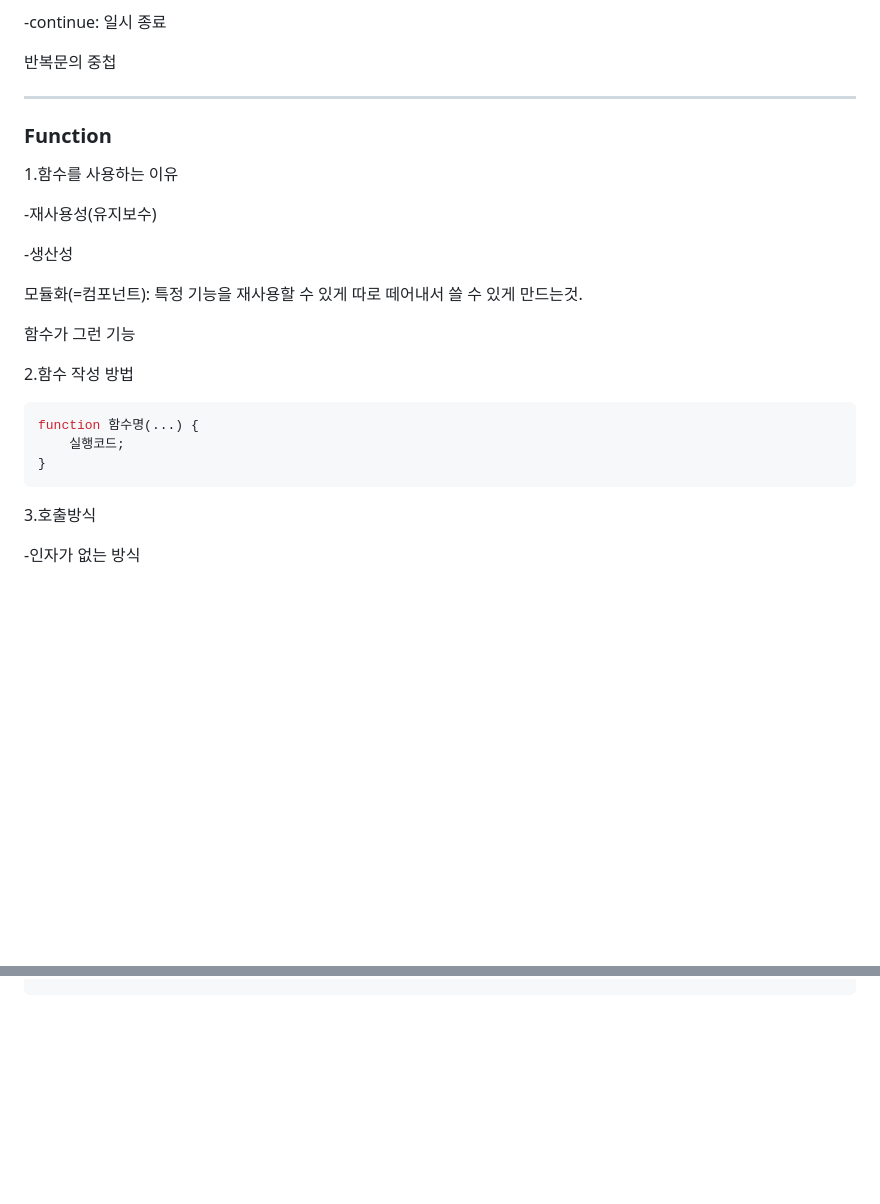
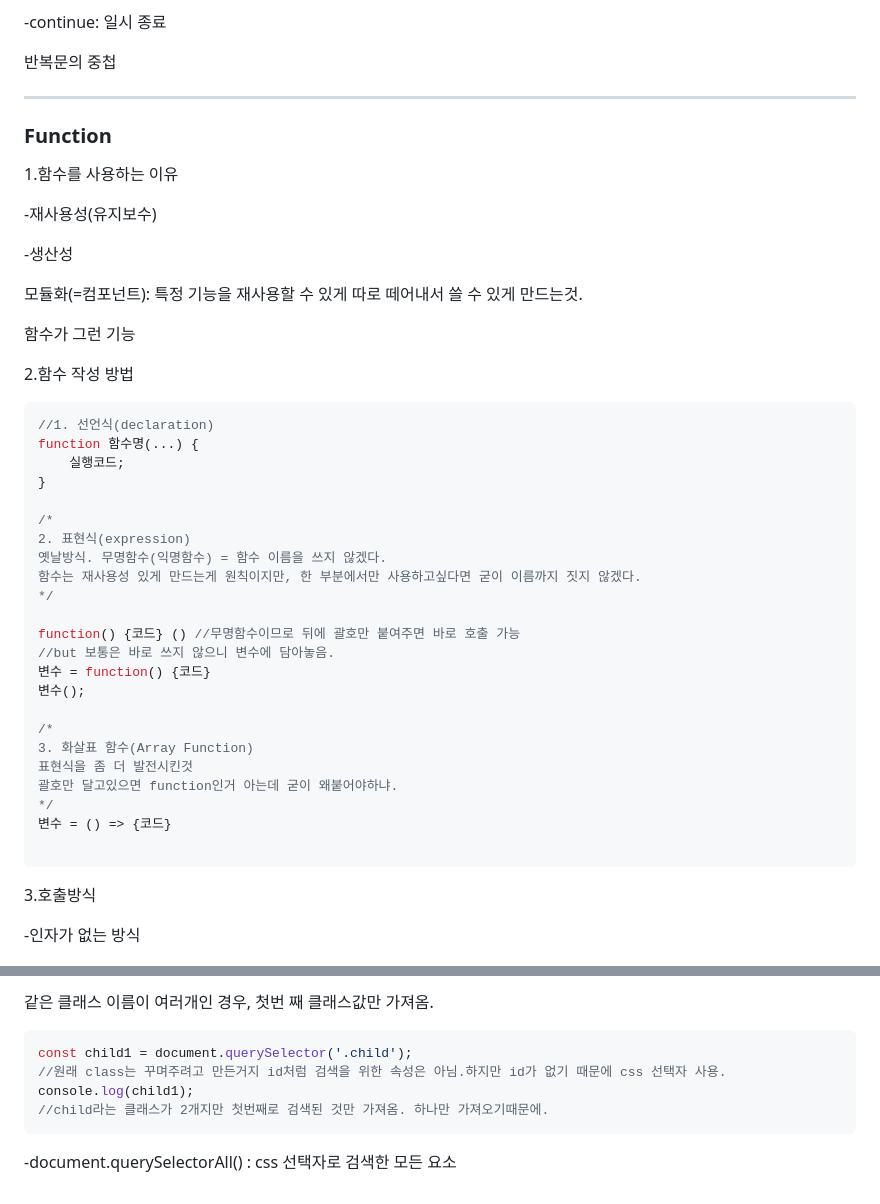
Before and after one commit to sy97/TIL-FrontEnd-, a Markdown page: JavascriptWork/JS_TIL.md, 2 parts joined by grey strips. GitHub-like rendering; blank space fills up the shorter version.

````diff
--- a/JavascriptWork/JS_TIL.md
+++ b/JavascriptWork/JS_TIL.md
@@ -524,8 +518,6 @@ for와 while은 조건문 안에 아무것도 넣지 않거나 true쓰면 무한
 
 반복문의 중첩
 
-
-
 ---
 
 ### Function
@@ -536,18 +528,36 @@ for와 while은 조건문 안에 아무것도 넣지 않거나 true쓰면 무한
 
 -생산성
 
-
 모듈화(=컴포넌트): 특정 기능을 재사용할 수 있게 따로 떼어내서 쓸 수 있게 만드는것.
 
 함수가 그런 기능
 
-
 2.함수 작성 방법
 
 ```javascript
+//1. 선언식(declaration)
 function 함수명(...) {
 	실행코드;
 }
+
+/*
+2. 표현식(expression)
+옛날방식. 무명함수(익명함수) = 함수 이름을 쓰지 않겠다.
+함수는 재사용성 있게 만드는게 원칙이지만, 한 부분에서만 사용하고싶다면 굳이 이름까지 짓지 않겠다.
+*/
+
+function() {코드} () //무명함수이므로 뒤에 괄호만 붙여주면 바로 호출 가능
+//but 보통은 바로 쓰지 않으니 변수에 담아놓음.
+변수 = function() {코드}
+변수();
+
+/*
+3. 화살표 함수(Array Function)
+표현식을 좀 더 발전시킨것
+괄호만 달고있으면 function인거 아는데 굳이 왜붙어야하냐.
+*/
+변수 = () => {코드}
+
 ```
 
 3.호출방식
@@ -653,0 +720,10 @@ else
+같은 클래스 이름이 여러개인 경우, 첫번 째 클래스값만 가져옴.
+
+```javascript
+const child1 = document.querySelector('.child');
+//원래 class는 꾸며주려고 만든거지 id처럼 검색을 위한 속성은 아님.하지만 id가 없기 때문에 css 선택자 사용.
+console.log(child1);
+//child라는 클래스가 2개지만 첫번째로 검색된 것만 가져옴. 하나만 가져오기때문에.
+```
+
+-document.querySelectorAll() : css 선택자로 검색한 모든 요소
````
Also changed, not shown: other parts of JavascriptWork/JS_TIL.md (+59 -9 lines), JavascriptWork/image/JS_TIL/1706490987345.png (added), JavascriptWork/image/JS_TIL/1706501118928.png (added), 5 other files.
